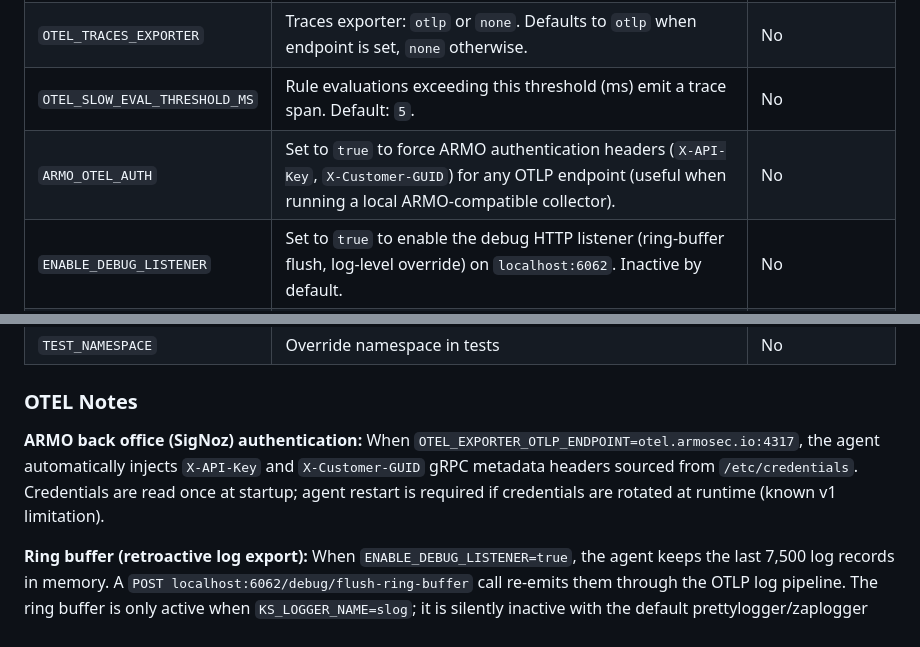
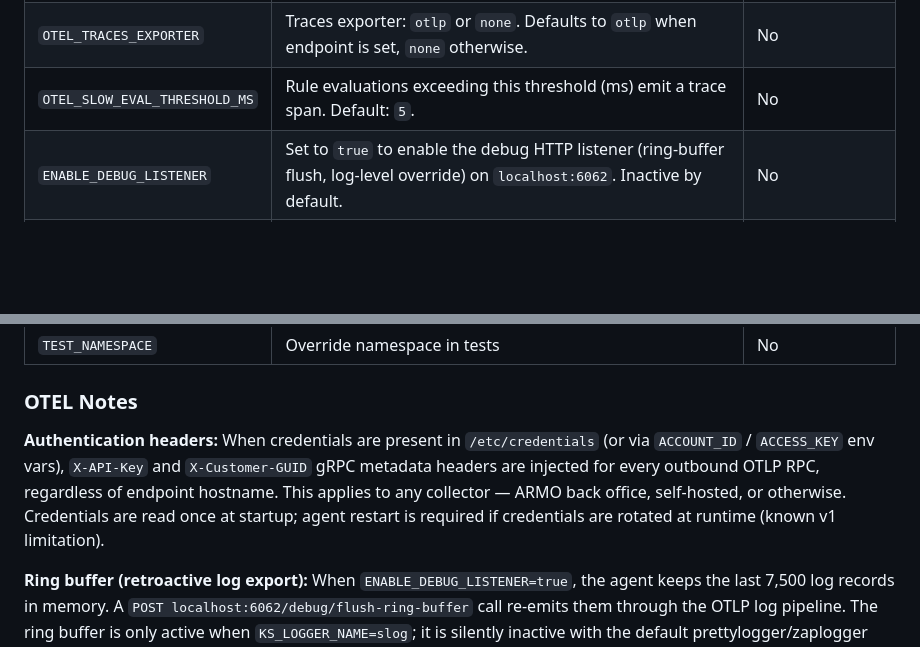
Before and after one commit to kubescape/node-agent, a Markdown page: docs/CONFIGURATION.md, 2 parts joined by grey strips. Drawn GitHub-style; blank space fills up the shorter version.

Commit message:
docs: remove ARMO_OTEL_AUTH, update auth header description to credential-presence model
Co-Authored-By: Claude Sonnet 4.6 <noreply@anthropic.com>

```diff
--- a/docs/CONFIGURATION.md
+++ b/docs/CONFIGURATION.md
@@ -90,7 +90,6 @@ These environment variables are read directly (not through config file):
 | `OTEL_METRICS_EXPORTER` | Metrics exporter: `otlp` (push to collector) or `prometheus` (expose `:8080/metrics`). Defaults to `otlp` when endpoint is set, `none` otherwise. | No |
 | `OTEL_TRACES_EXPORTER` | Traces exporter: `otlp` or `none`. Defaults to `otlp` when endpoint is set, `none` otherwise. | No |
 | `OTEL_SLOW_EVAL_THRESHOLD_MS` | Rule evaluations exceeding this threshold (ms) emit a trace span. Default: `5`. | No |
-| `ARMO_OTEL_AUTH` | Set to `true` to force ARMO authentication headers (`X-API-Key`, `X-Customer-GUID`) for any OTLP endpoint (useful when running a local ARMO-compatible collector). | No |
 | `ENABLE_DEBUG_LISTENER` | Set to `true` to enable the debug HTTP listener (ring-buffer flush, log-level override) on `localhost:6062`. Inactive by default. | No |
 | `OTEL_DEBUG_PORT` | Port for the debug listener when `ENABLE_DEBUG_LISTENER=true`. Default: `6062`. | No |
 | `OTEL_COLLECTOR_SVC` | **Deprecated** — alias for `OTEL_EXPORTER_OTLP_ENDPOINT`. Will be removed in a future release. | No |
@@ -104,10 +103,11 @@ These environment variables are read directly (not through config file):
 
 ### OTEL Notes
 
-**ARMO back office (SigNoz) authentication:** When `OTEL_EXPORTER_OTLP_ENDPOINT=otel.armosec.io:4317`,
-the agent automatically injects `X-API-Key` and `X-Customer-GUID` gRPC metadata headers sourced from
-`/etc/credentials`. Credentials are read once at startup; agent restart is required if credentials are
-rotated at runtime (known v1 limitation).
+**Authentication headers:** When credentials are present in `/etc/credentials` (or via `ACCOUNT_ID` /
+`ACCESS_KEY` env vars), `X-API-Key` and `X-Customer-GUID` gRPC metadata headers are injected for every
+outbound OTLP RPC, regardless of endpoint hostname. This applies to any collector — ARMO back office,
+self-hosted, or otherwise. Credentials are read once at startup; agent restart is required if credentials
+are rotated at runtime (known v1 limitation).
 
 **Ring buffer (retroactive log export):** When `ENABLE_DEBUG_LISTENER=true`, the agent keeps the last
 7,500 log records in memory. A `POST localhost:6062/debug/flush-ring-buffer` call re-emits them through
```
